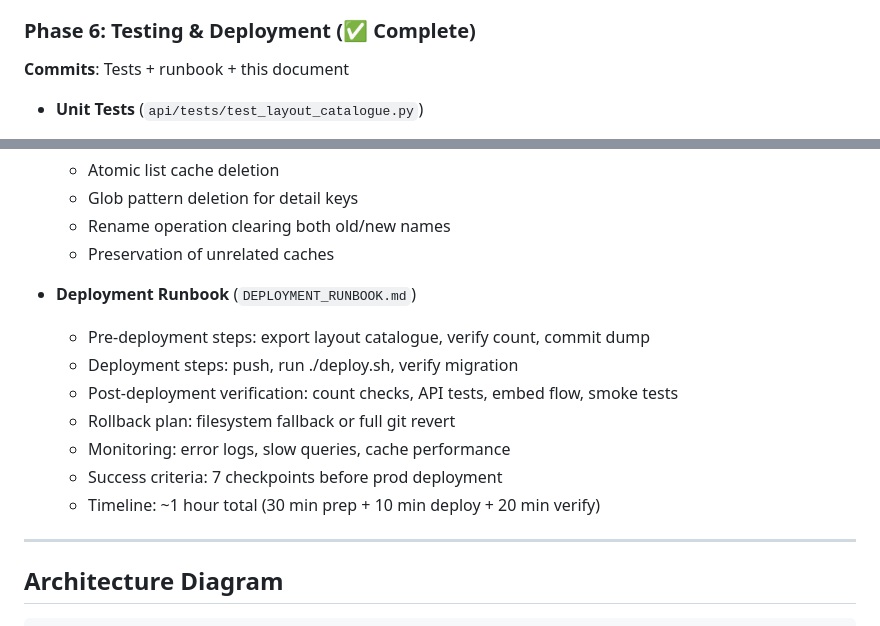
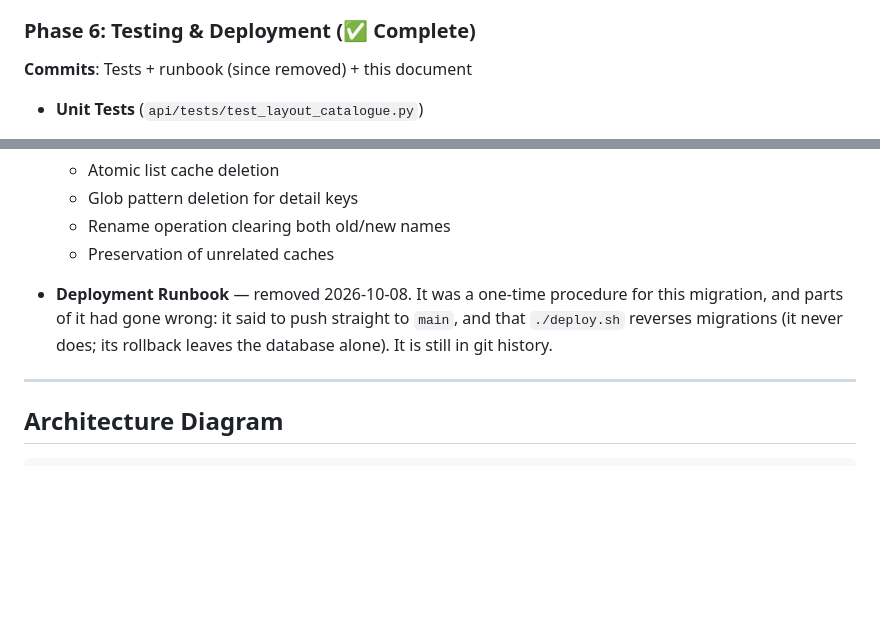
Before and after one commit to printo/product-editor, a Markdown page: STORAGE_MIGRATION_COMPLETE.md, 2 parts joined by grey strips. GitHub-like rendering; blank space fills up the shorter version.

```diff
--- a/STORAGE_MIGRATION_COMPLETE.md
+++ b/STORAGE_MIGRATION_COMPLETE.md
@@ -151,7 +151,7 @@ Successfully migrated the Product Editor's layout storage from git-tracked files
   - All maintain Redis cache (5-min TTL) for performance
 
 ### Phase 6: Testing & Deployment (✅ Complete)
-**Commits**: Tests + runbook + this document
+**Commits**: Tests + runbook (since removed) + this document
 
 - **Unit Tests** (`api/tests/test_layout_catalogue.py`)
   - LayoutCatalogue CRUD: create, read, update
@@ -168,14 +168,7 @@ Successfully migrated the Product Editor's layout storage from git-tracked files
   - Rename operation clearing both old/new names
   - Preservation of unrelated caches
 
-- **Deployment Runbook** (`DEPLOYMENT_RUNBOOK.md`)
-  - Pre-deployment steps: export layout catalogue, verify count, commit dump
-  - Deployment steps: push, run ./deploy.sh, verify migration
-  - Post-deployment verification: count checks, API tests, embed flow, smoke tests
-  - Rollback plan: filesystem fallback or full git revert
-  - Monitoring: error logs, slow queries, cache performance
-  - Success criteria: 7 checkpoints before prod deployment
-  - Timeline: ~1 hour total (30 min prep + 10 min deploy + 20 min verify)
+- **Deployment Runbook** — removed 2026-10-08. It was a one-time procedure for this migration, and parts of it had gone wrong: it said to push straight to `main`, and that `./deploy.sh` reverses migrations (it never does; its rollback leaves the database alone). It is still in git history.
 
 ---
 
```
Also changed, not shown: backend/django/DEPLOYMENT_RUNBOOK.md (deleted, +0 -244 lines).
